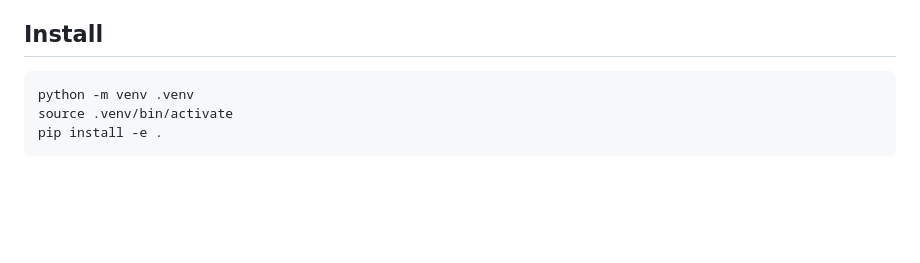
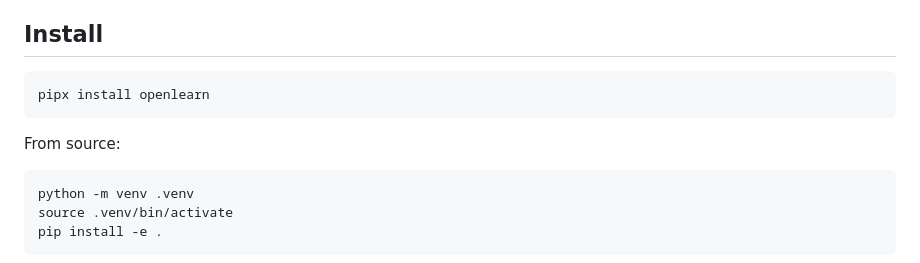
Before and after one commit to rosshd/openlearn, a Markdown page: README.md, the part around the change. Drawn GitHub-style; blank space fills up the shorter version.

Commit message:
gnhf 3: Documented pipx-first installation and passed the full release verification suite.

````diff
--- a/README.md
+++ b/README.md
@@ -18,6 +18,12 @@ It stores curriculum, learner state, session notes, and context files locally wh
 - Open core: AGPLv3 keeps hosted modifications open.
 
 ## Install
+
+```bash
+pipx install openlearn
+```
+
+From source:
 
 ```bash
 python -m venv .venv
````
